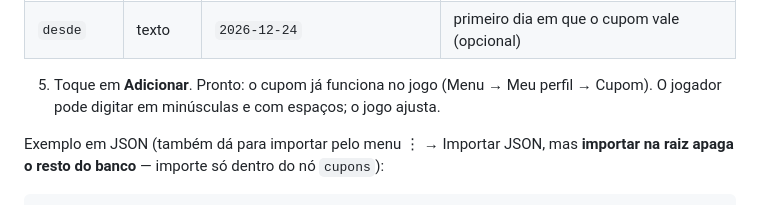
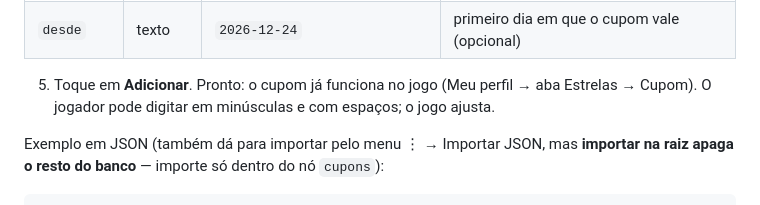
Before and after one commit to Rafajames/ShapePuzzle, a Markdown page: docs/cupons.md, the part around the change. GitHub-like rendering.

Commit message:
docs: cupom fica na aba Estrelas do perfil
Co-Authored-By: Claude Opus 5.5 <noreply@anthropic.com>
Claude-Session: https://claude.ai/code/session_01UvpSwLz3bWJzpYswj3LvtD

```diff
--- a/docs/cupons.md
+++ b/docs/cupons.md
@@ -17,7 +17,7 @@ Os cupons ficam no banco do Firebase, no nó `cupons`. Só você cria e muda cup
 | `ate` | texto | `2026-12-31` | último dia em que o cupom vale (opcional) |
 | `desde` | texto | `2026-12-24` | primeiro dia em que o cupom vale (opcional) |
 
-5. Toque em **Adicionar**. Pronto: o cupom já funciona no jogo (Menu → Meu perfil → Cupom). O jogador pode digitar em minúsculas e com espaços; o jogo ajusta.
+5. Toque em **Adicionar**. Pronto: o cupom já funciona no jogo (Meu perfil → aba Estrelas → Cupom). O jogador pode digitar em minúsculas e com espaços; o jogo ajusta.
 
 Exemplo em JSON (também dá para importar pelo menu ⋮ → Importar JSON, mas **importar na raiz apaga o resto do banco** — importe só dentro do nó `cupons`):
 
```
